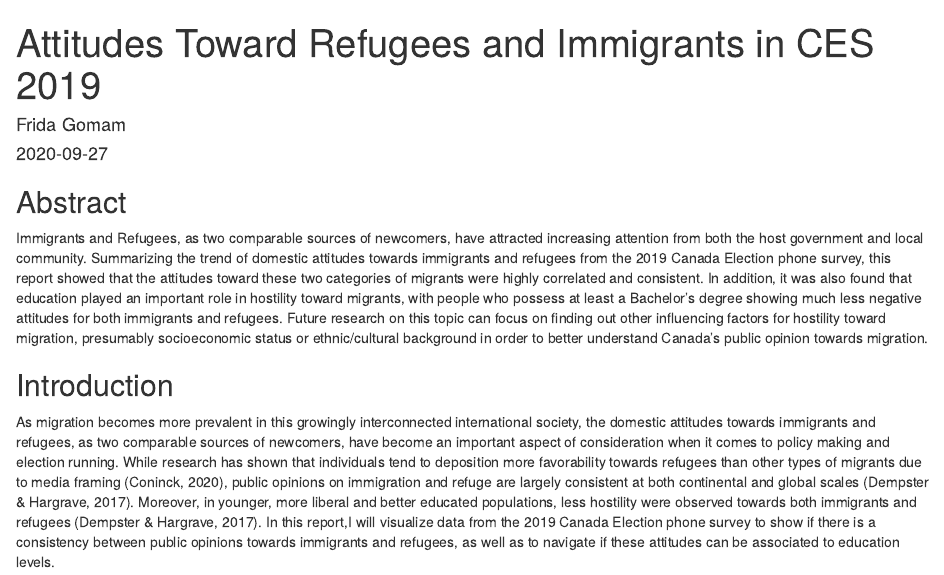
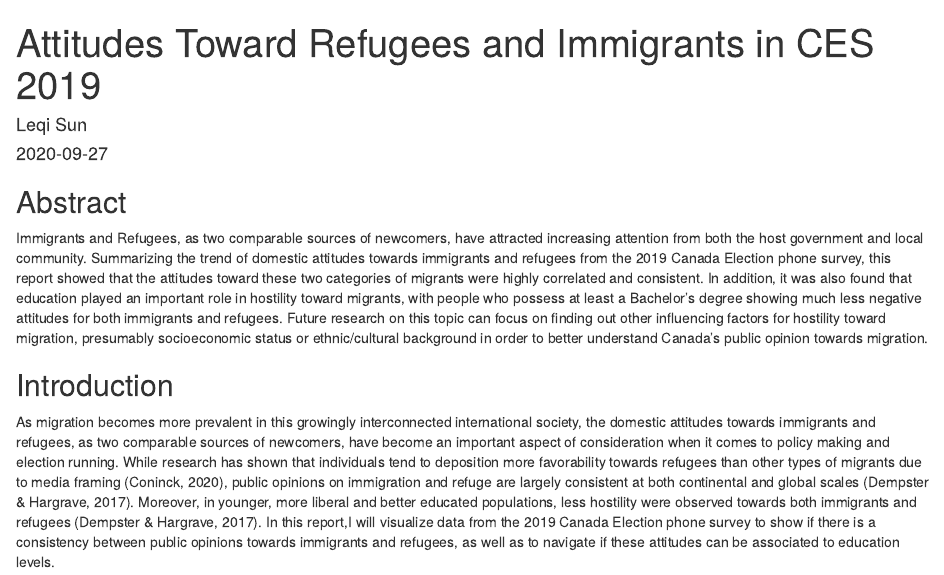
Before and after one commit to dorothyme/A1_STA304, an R Markdown document (content/post/2015-07-23-r-rmarkdown.Rmd): the page in a window 1100 px wide, from its top. Rendered offline with R 4.5, knitr and Pandoc, with nearby package versions; some code elsewhere in the file could not run offline.

Commit message:
git push

```diff
--- a/content/post/2015-07-23-r-rmarkdown.Rmd
+++ b/content/post/2015-07-23-r-rmarkdown.Rmd
@@ -1,6 +1,6 @@
 ---
 title: "Attitudes Toward Refugees and Immigrants in CES 2019"
-author: "Frida Gomam"
+author: "Leqi Sun"
 date: 2020-09-27
 categories: ["R"]
 tags: ["R Markdown", "plot", "regression"]
```
Also changed, not shown: content/post/2015-07-23-r-rmarkdown.html.
